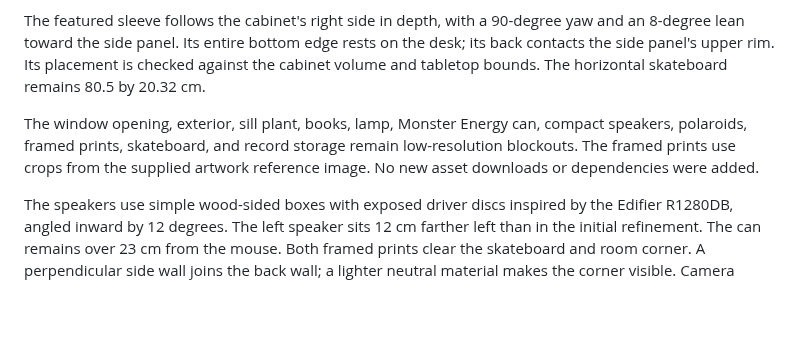
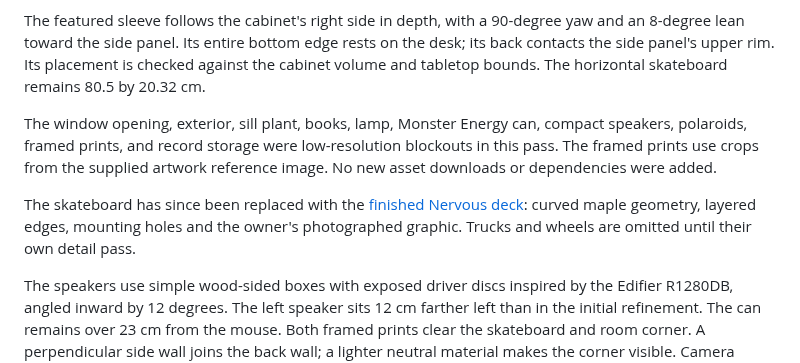
Before and after one commit to iTzRitual/folio-2026, a Markdown page: assets/workstation-blockout/README.md, the part around the change. Rendered like a GitHub page; blank space fills up the shorter version.

Commit message:
🛹 Replace skateboard blockout with textured Nervous deck

```diff
--- a/assets/workstation-blockout/README.md
+++ b/assets/workstation-blockout/README.md
@@ -10,7 +10,9 @@ The cabinet is a 2x2 LP unit with four 40.5 cm square openings, 24 mm panels, an
 
 The featured sleeve follows the cabinet's right side in depth, with a 90-degree yaw and an 8-degree lean toward the side panel. Its entire bottom edge rests on the desk; its back contacts the side panel's upper rim. Its placement is checked against the cabinet volume and tabletop bounds. The horizontal skateboard remains 80.5 by 20.32 cm.
 
-The window opening, exterior, sill plant, books, lamp, Monster Energy can, compact speakers, polaroids, framed prints, skateboard, and record storage remain low-resolution blockouts. The framed prints use crops from the supplied artwork reference image. No new asset downloads or dependencies were added.
+The window opening, exterior, sill plant, books, lamp, Monster Energy can, compact speakers, polaroids, framed prints, and record storage were low-resolution blockouts in this pass. The framed prints use crops from the supplied artwork reference image. No new asset downloads or dependencies were added.
+
+The skateboard has since been replaced with the [finished Nervous deck](../skateboard/README.md): curved maple geometry, layered edges, mounting holes and the owner's photographed graphic. Trucks and wheels are omitted until their own detail pass.
 
 The speakers use simple wood-sided boxes with exposed driver discs inspired by the Edifier R1280DB, angled inward by 12 degrees. The left speaker sits 12 cm farther left than in the initial refinement. The can remains over 23 cm from the mouse. Both framed prints clear the skateboard and room corner. A perpendicular side wall joins the back wall; a lighter neutral material makes the corner visible. Camera settings, CRT placement, desk accessories, window, and lamp placement are unchanged in this right-side pass.
 
```
Also changed, not shown: assets/skateboard/README.md (added, +17 -0 lines), assets/skateboard/deck-albedo.jpg (added), assets/skateboard/profile.png (added), 10 other files.
